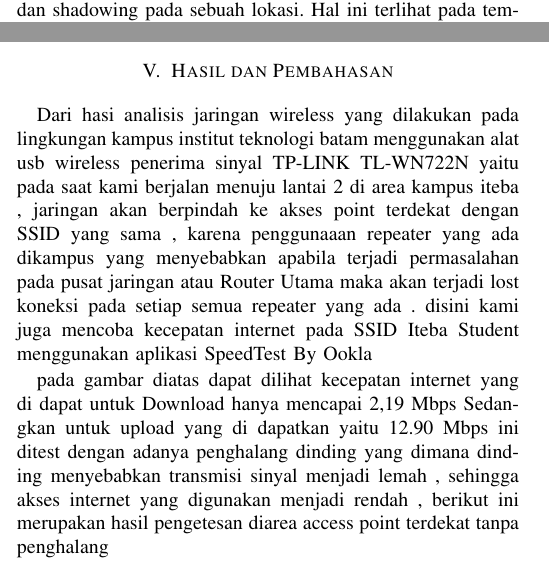
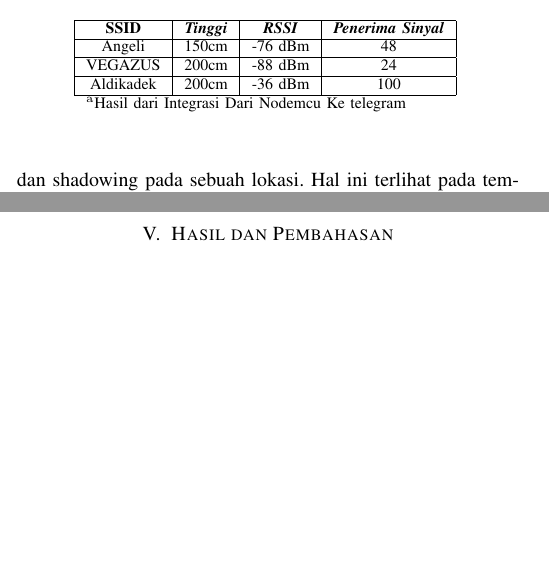
Before and after one commit to itebaKelompokSatu/ScanNetworkWiFi, a LaTeX paper (LAPORAN TUGAS BESAR/tugas_besar.tex): two parts of the columns of page 2 of 3 before the commit and two parts of the columns of page 2 of 2 after it, joined at a grey line, cut at the place of the change, the shorter picture padded with empty space. Compiled offline with pdfLaTeX.

Commit message:
Penambahan Table RSSI

```diff
--- a/LAPORAN TUGAS BESAR/tugas_besar.tex
+++ b/LAPORAN TUGAS BESAR/tugas_besar.tex
@@ -1,8 +1,9 @@
 \documentclass[conference]{IEEEtran}
 \usepackage{graphicx}
 
+
 % path gambar
-\graphicspath{{./picture/}}
+\graphicspath{{./Gambar/}}
 
 % JUDUL %%%%%%%%%%%%%%%%%%%%%%%%%%%%%%%%%%%%%%%%%%%%%%%%%%%%%
 \title{Mengirim Data Signal Strength Hasil Pemindaian Jaringan WiFi menggunakan NodeMCU V3 ke Telegram Dengan Channel BotFather}
@@ -140,13 +130,15 @@ Berikut ini perhitungan menggunakan persamaan RSSI pada jaringan wireless yang a
     \begin{center}
     \begin{tabular}{|c|c|c|c|}
         \hline
-    \textbf{Nomor} & \textbf{\textit{Tinggi}}& \textbf{\textit{Receiver}}& \textbf{\textit{Rata-rata sinyal penerima}} \\
+    \textbf{SSID} & \textbf{\textit{Tinggi}}& \textbf{\textit{RSSI}}& \textbf{\textit{Penerima Sinyal}} \\
     \hline
-    1 & 150cm& 25 Receiver & -53.87 dbm  \\
+    Angeli & 150cm& -76 dBm & 48  \\
     \hline
-    2 & 200cm& 25 Receiver & -59.87 dbm  \\
+    VEGAZUS & 200cm& -88 dBm & 24  \\
     \hline
-    \multicolumn{4}{l}{$^{\mathrm{a}}$Hasil dari dana InSSIDer}
+    Aldikadek & 200cm& -36 dBm & 100   \\
+    \hline
+    \multicolumn{4}{l}{$^{\mathrm{a}}$Hasil dari Integrasi Dari Nodemcu Ke telegram}
     \end{tabular}
     \label{tab1}
     \end{center}
@@ -171,21 +163,10 @@ sinyalnya akan menurun dan kemungkinan
 kekuatan sinyal nya akan sama dengan kekuatan
 sinyal pada jarak antara transmiter dan receiver
 yang cukup jauh, namun tidak memiliki
-penghalang disekitarnya~. \cite{puspitasari2014analisis}
+penghalang disekitarnya~.
 
 
 
 
 \section{Hasil dan Pembahasan}
 
-Dari hasi analisis jaringan wireless yang dilakukan pada lingkungan kampus
-institut teknologi batam menggunakan alat usb wireless penerima sinyal TP-LINK TL-WN722N yaitu pada saat kami berjalan menuju lantai 2 di area kampus iteba , jaringan akan berpindah
-ke akses point terdekat dengan SSID yang sama , karena penggunaaan repeater yang ada dikampus yang menyebabkan apabila terjadi permasalahan
-pada pusat jaringan atau Router Utama maka akan terjadi lost koneksi pada setiap semua repeater yang ada .
-disini kami juga mencoba kecepatan internet pada SSID Iteba Student menggunakan aplikasi SpeedTest By Ookla
-
-
-
-pada gambar diatas dapat dilihat kecepatan internet yang di dapat untuk Download hanya mencapai 2,19 Mbps Sedangkan untuk upload  yang
-di dapatkan yaitu 12.90 Mbps ini ditest dengan adanya penghalang dinding yang dimana dinding menyebabkan transmisi sinyal menjadi lemah ,
-sehingga akses internet yang digunakan menjadi rendah , berikut ini merupakan hasil pengetesan diarea access point terdekat tanpa penghalang
```
Also changed, not shown: LAPORAN TUGAS BESAR/tugas_besar.pdf, LAPORAN TUGAS BESAR/tugas_besar.tex (33 more changed lines), 3 other files.
